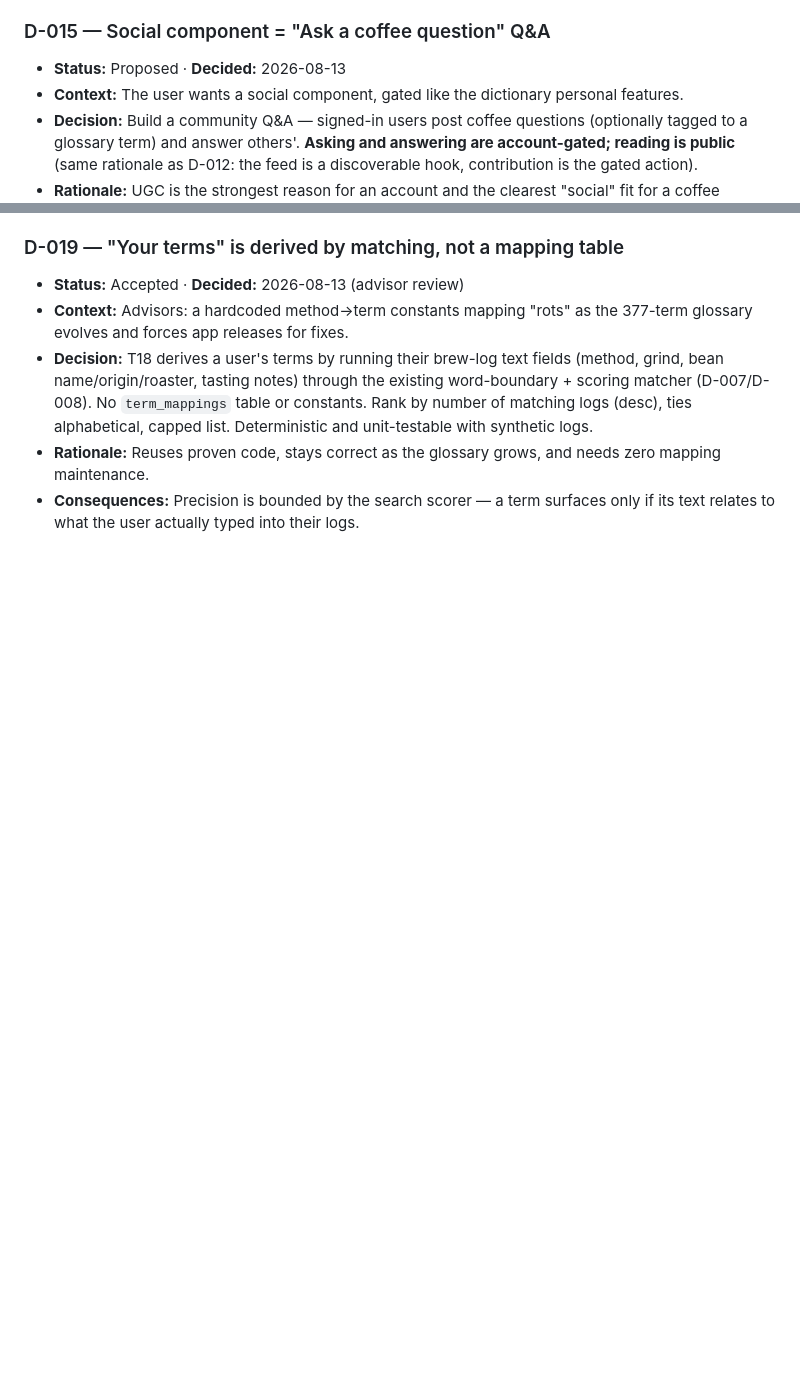
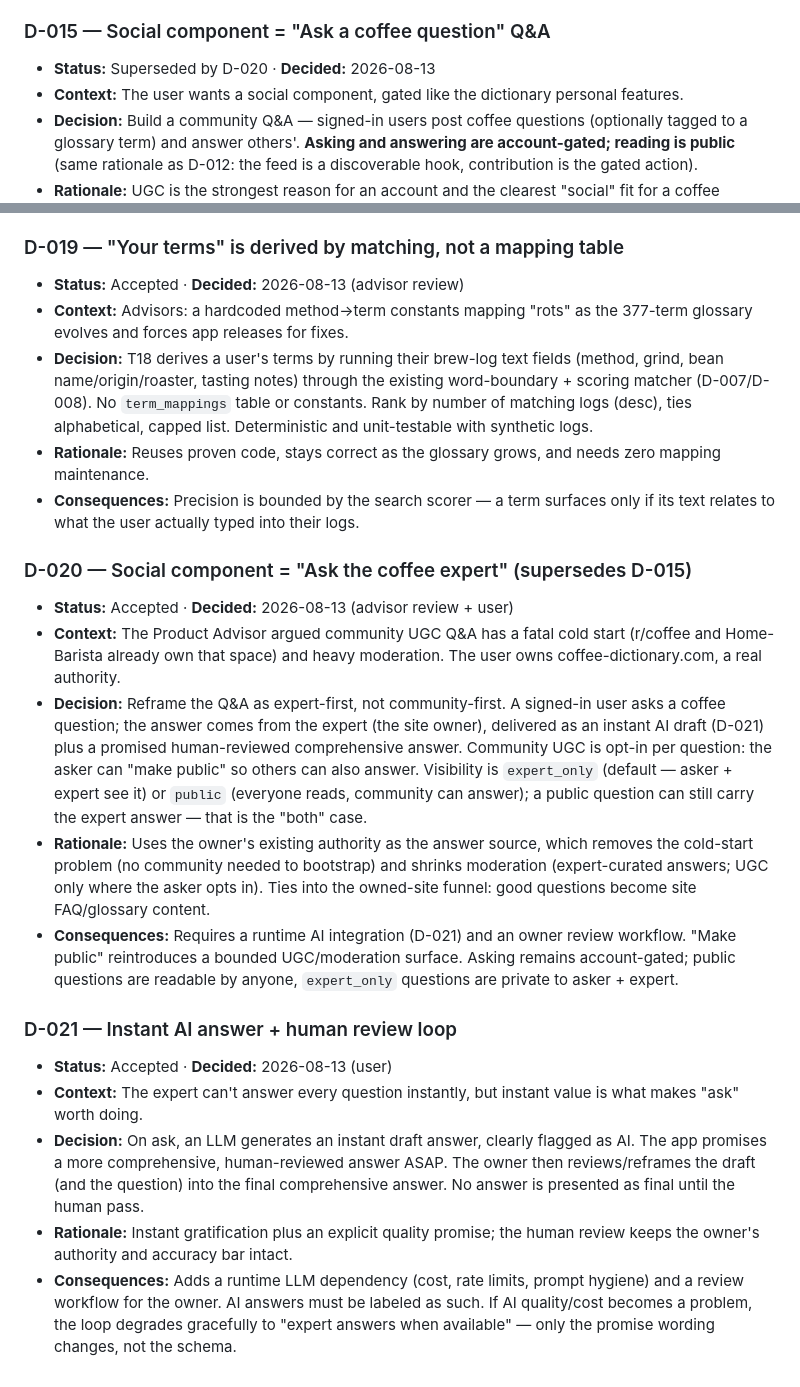
Before and after one commit to dorianbodnariuc/coffee-apps, a Markdown page: docs/decisions.md, 2 parts joined by grey strips. Drawn GitHub-style; blank space fills up the shorter version.

Commit message:
docs: reframe T20 as 'Ask the coffee expert' (AI draft + human review, opt-in UGC); plan v1.4 (D-020, D-021)

```diff
--- a/docs/decisions.md
+++ b/docs/decisions.md
@@ -193,7 +193,7 @@ reversing it costs.
   planning change, not a code change.
 
 ### D-015 — Social component = "Ask a coffee question" Q&A
-- **Status:** Proposed · **Decided:** 2026-08-13
+- **Status:** Superseded by D-020 · **Decided:** 2026-08-13
 - **Context:** The user wants a social component, gated like the dictionary
   personal features.
 - **Decision:** Build a community Q&A — signed-in users post coffee questions
@@ -258,3 +258,41 @@ reversing it costs.
   needs zero mapping maintenance.
 - **Consequences:** Precision is bounded by the search scorer — a term surfaces
   only if its text relates to what the user actually typed into their logs.
+
+### D-020 — Social component = "Ask the coffee expert" (supersedes D-015)
+- **Status:** Accepted · **Decided:** 2026-08-13 (advisor review + user)
+- **Context:** The Product Advisor argued community UGC Q&A has a fatal cold
+  start (r/coffee and Home-Barista already own that space) and heavy moderation.
+  The user owns coffee-dictionary.com, a real authority.
+- **Decision:** Reframe the Q&A as expert-first, not community-first. A signed-in
+  user asks a coffee question; the answer comes from the expert (the site
+  owner), delivered as an instant AI draft (D-021) plus a promised
+  human-reviewed comprehensive answer. Community UGC is opt-in per question: the
+  asker can "make public" so others can also answer. Visibility is
+  `expert_only` (default — asker + expert see it) or `public` (everyone reads,
+  community can answer); a public question can still carry the expert answer —
+  that is the "both" case.
+- **Rationale:** Uses the owner's existing authority as the answer source, which
+  removes the cold-start problem (no community needed to bootstrap) and shrinks
+  moderation (expert-curated answers; UGC only where the asker opts in). Ties
+  into the owned-site funnel: good questions become site FAQ/glossary content.
+- **Consequences:** Requires a runtime AI integration (D-021) and an owner
+  review workflow. "Make public" reintroduces a bounded UGC/moderation surface.
+  Asking remains account-gated; public questions are readable by anyone,
+  `expert_only` questions are private to asker + expert.
+
+### D-021 — Instant AI answer + human review loop
+- **Status:** Accepted · **Decided:** 2026-08-13 (user)
+- **Context:** The expert can't answer every question instantly, but instant
+  value is what makes "ask" worth doing.
+- **Decision:** On ask, an LLM generates an instant draft answer, clearly flagged
+  as AI. The app promises a more comprehensive, human-reviewed answer ASAP. The
+  owner then reviews/reframes the draft (and the question) into the final
+  comprehensive answer. No answer is presented as final until the human pass.
+- **Rationale:** Instant gratification plus an explicit quality promise; the
+  human review keeps the owner's authority and accuracy bar intact.
+- **Consequences:** Adds a runtime LLM dependency (cost, rate limits, prompt
+  hygiene) and a review workflow for the owner. AI answers must be labeled as
+  such. If AI quality/cost becomes a problem, the loop degrades gracefully to
+  "expert answers when available" — only the promise wording changes, not the
+  schema.
```
Also changed, not shown: .hermes/plans/2026-08-09_131700-coffee-app-ticket-partition.md (+62 -25 lines), coffee-app-agent-plan.md (+17 -6 lines).
